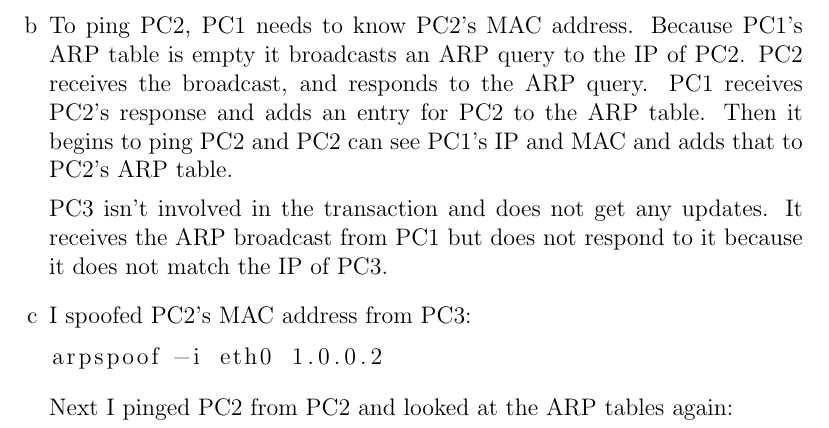
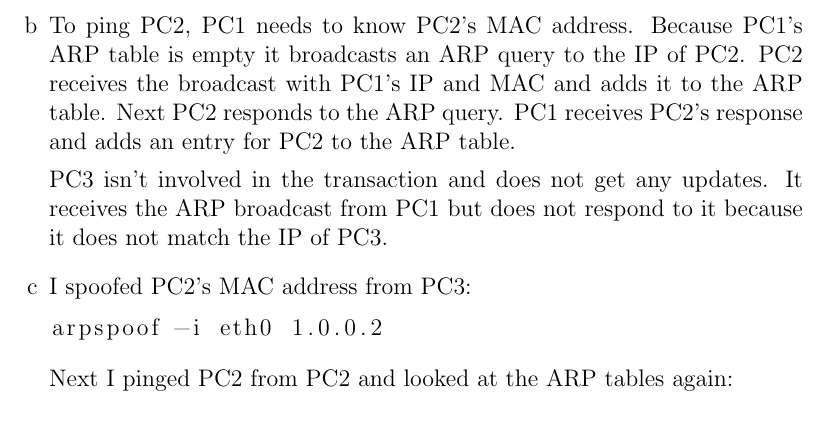
Before and after one commit to NetwerkenEnGedistribueerdeSystemen/NWI-IBC021_assignment4, a LaTeX document (answers/s4549775.tex): part of page 4 of 5, cut so that both start at the same text. Compiled offline with pdfLaTeX.

Commit message:
Correct answer.

```diff
--- a/answers/s4549775.tex
+++ b/answers/s4549775.tex
@@ -86,7 +86,7 @@ ifconfig eth0 1.0.0.3 up
 	PC1 now knows about the MAC address of PC2 and vice versa. PC3 still has an empty ARP table.
 
 	\item %b
-	To ping PC2, PC1 needs to know PC2's MAC address. Because PC1's ARP table is empty it broadcasts an ARP query to the IP of PC2. PC2 receives the broadcast, and responds to the ARP query. PC1 receives PC2's response and adds an entry for PC2 to the ARP table. Then it begins to ping PC2 and PC2 can see PC1's IP and MAC and adds that to PC2's ARP table.
+	To ping PC2, PC1 needs to know PC2's MAC address. Because PC1's ARP table is empty it broadcasts an ARP query to the IP of PC2. PC2 receives the broadcast with PC1's IP and MAC and adds it to the ARP table. Next PC2 responds to the ARP query. PC1 receives PC2's response and adds an entry for PC2 to the ARP table.
 
 	PC3 isn't involved in the transaction and does not get any updates. It receives the ARP broadcast from PC1 but does not respond to it because it does not match the IP of PC3.
 
```
